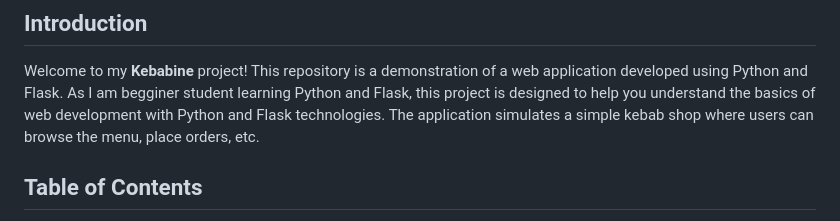
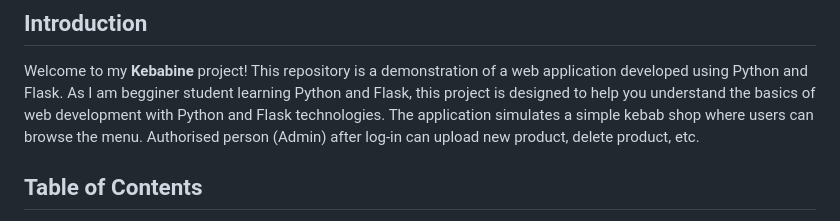
Before and after one commit to GiedriusMar/Kebabine_using_Python_Flask, a Markdown page: README.md, the part around the change. Drawn GitHub-style.

```diff
--- a/README.md
+++ b/README.md
@@ -4,7 +4,7 @@
 Welcome to my **Kebabine** project!
 This repository is a demonstration of a web application developed using Python and Flask.
 As I am begginer student learning Python and Flask, this project is designed to help you understand the basics of web development with Python and Flask technologies.
-The application simulates a simple kebab shop where users can browse the menu, place orders, etc.
+The application simulates a simple kebab shop where users can browse the menu. Authorised person (Admin) after log-in can upload new product, delete product, etc.
 
 ## Table of Contents
 - [Features](#features)
```
